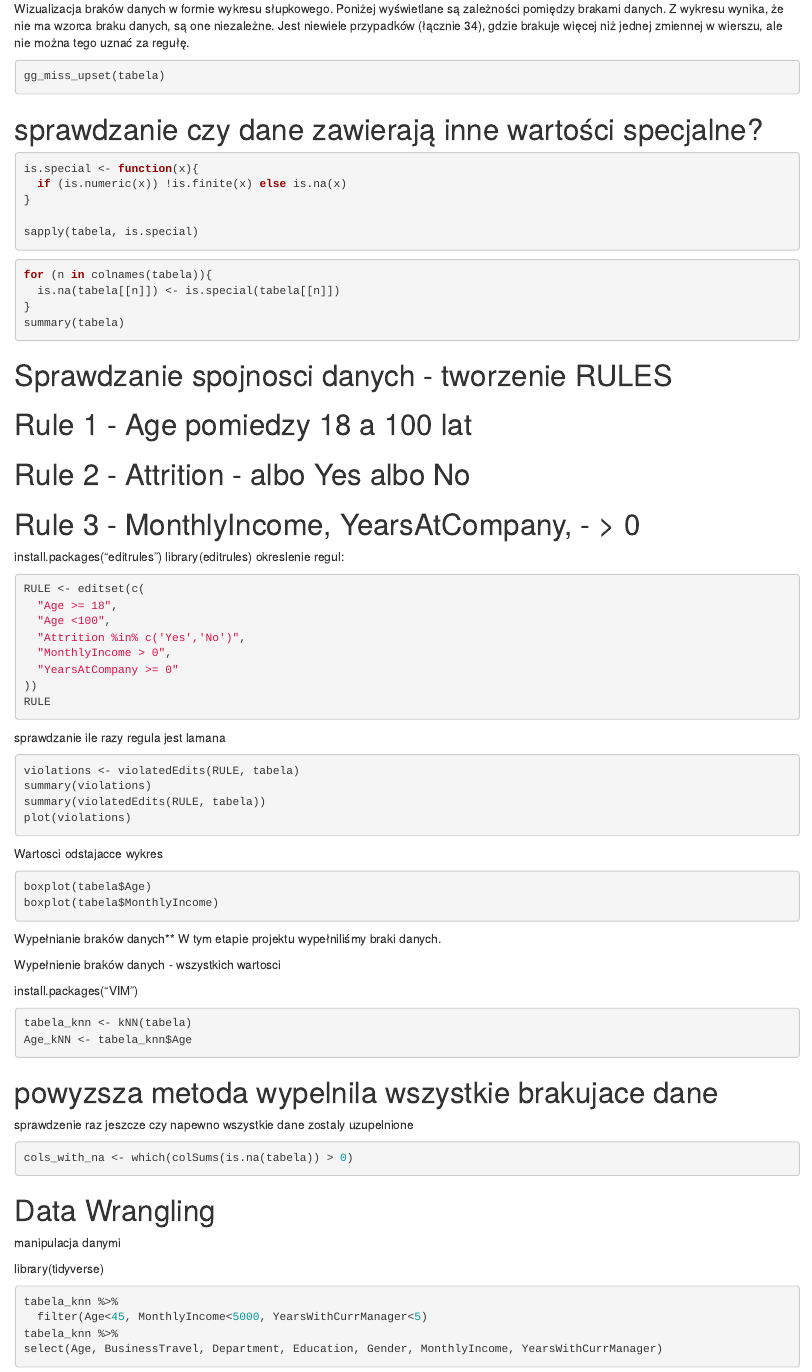
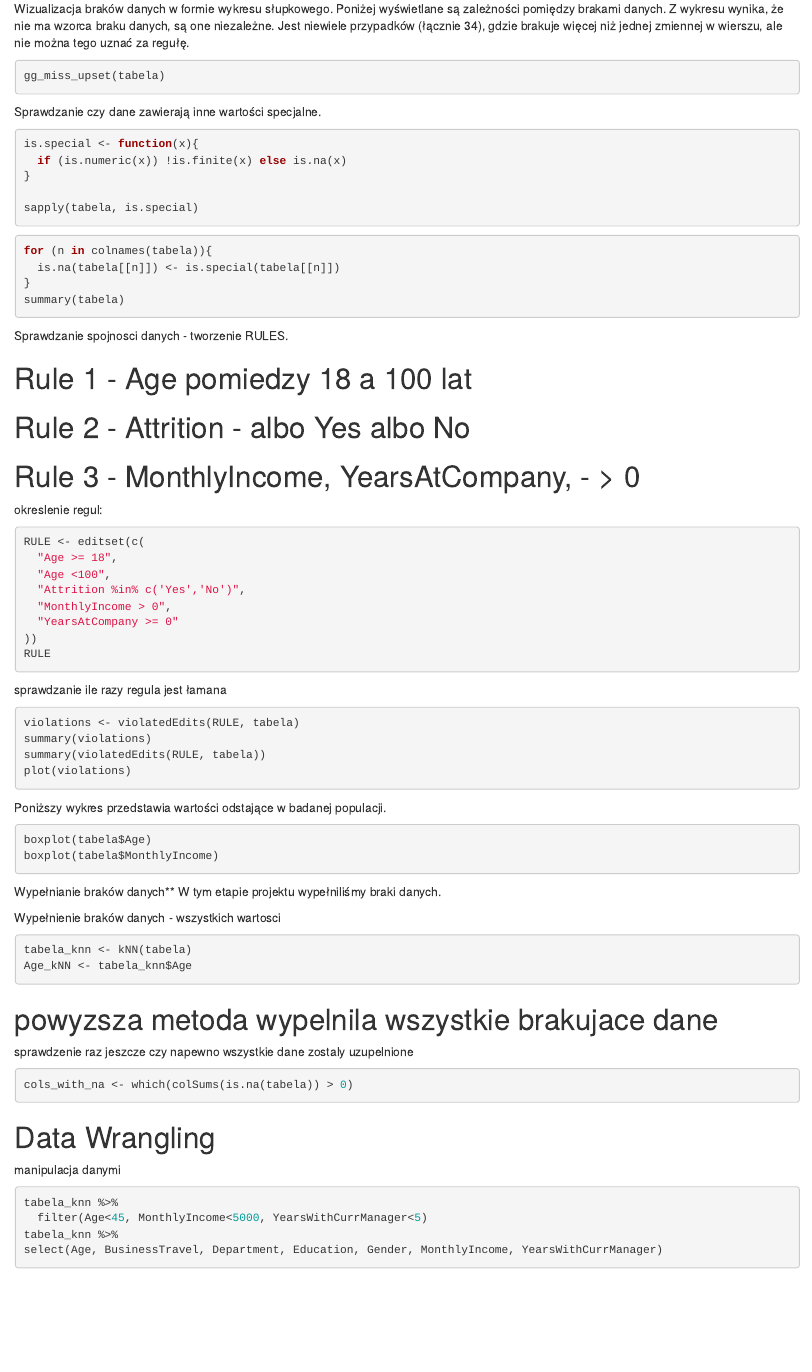
Before and after one commit to felus98/HR, an R Markdown document (Świry z HR.Rmd): the page in a window 1100 px wide, from 1330 px down. Rendered offline with R 4.5, knitr and Pandoc, with nearby package versions; the code chunks are not run, so their results and figures are left out; drawn as R Markdown's standard HTML page in place of the format the file asks for.

Commit message:
drobne poprawy

````diff
--- a/Świry z HR.Rmd
+++ b/Świry z HR.Rmd
@@ -125,8 +127,7 @@ nie można tego uznać za regułę.
 gg_miss_upset(tabela)
 ```
 
-
-# sprawdzanie czy dane zawierają inne wartości specjalne?
+Sprawdzanie czy dane zawierają inne wartości specjalne.
 
 ```{r echo=TRUE}
 is.special <- function(x){
@@ -143,14 +144,12 @@ for (n in colnames(tabela)){
 summary(tabela)
 ```
 
-# Sprawdzanie spojnosci danych - tworzenie RULES
+Sprawdzanie spojnosci danych - tworzenie RULES.
 
 # Rule 1 - Age pomiedzy 18 a 100 lat
 # Rule 2 - Attrition - albo Yes albo No
 # Rule 3 - MonthlyIncome, YearsAtCompany,  - > 0
 
-install.packages("editrules")
-library(editrules)
 okreslenie regul:
 ```{r}
 RULE <- editset(c(
@@ -162,14 +161,14 @@ RULE <- editset(c(
 ))
 RULE
 ```
-sprawdzanie ile razy regula jest lamana
+sprawdzanie ile razy regula jest łamana
 ```{r}
 violations <- violatedEdits(RULE, tabela)
 summary(violations)
 summary(violatedEdits(RULE, tabela))
 plot(violations)
 ```
-Wartosci odstajacce wykres
+Poniższy wykres przedstawia wartości odstające w badanej populacji.
 ``` {r}
 boxplot(tabela$Age)
 boxplot(tabela$MonthlyIncome)
@@ -179,8 +178,6 @@ Wypełnianie braków danych** W tym etapie projektu wypełniliśmy braki
 danych.
 
 Wypełnienie braków danych - wszystkich wartosci
-
-install.packages("VIM")
 
 ```{r}
 tabela_knn <- kNN(tabela)
@@ -198,8 +195,6 @@ cols_with_na <- which(colSums(is.na(tabela)) > 0)
 # Data Wrangling
 
 manipulacja danymi
-
-library(tidyverse)
 
 ```{r}
 
````
Also changed, not shown: Świry z HR.Rmd (10 more changed lines).
